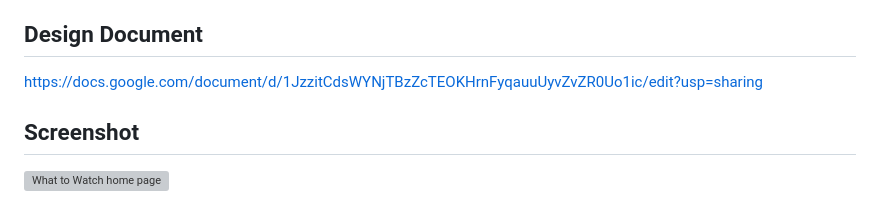
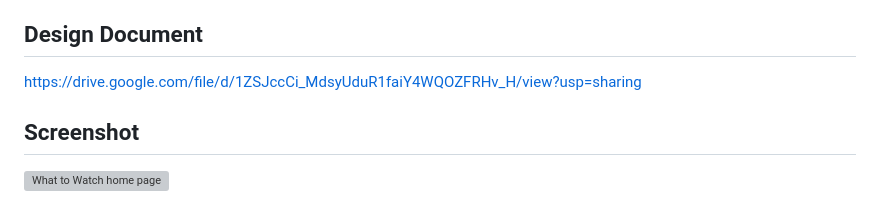
Before and after one commit to kush5683/CS5610_Project2, a Markdown page: README.md, the part around the change. Drawn GitHub-style; grey boxes are pictures that could not be loaded.

Commit message:
Change design document link in README
Updated the link to the design document from Google Docs to Google Drive.

```diff
--- a/README.md
+++ b/README.md
@@ -19,7 +19,7 @@ Create a responsive companion site that showcases movies and television series,
 
 ## Design Document
 
-https://docs.google.com/document/d/1JzzitCdsWYNjTBzZcTEOKHrnFyqauuUyvZvZR0Uo1ic/edit?usp=sharing
+https://drive.google.com/file/d/1ZSJccCi_MdsyUduR1faiY4WQOZFRHv_H/view?usp=sharing
 
 ## Screenshot
 
```
